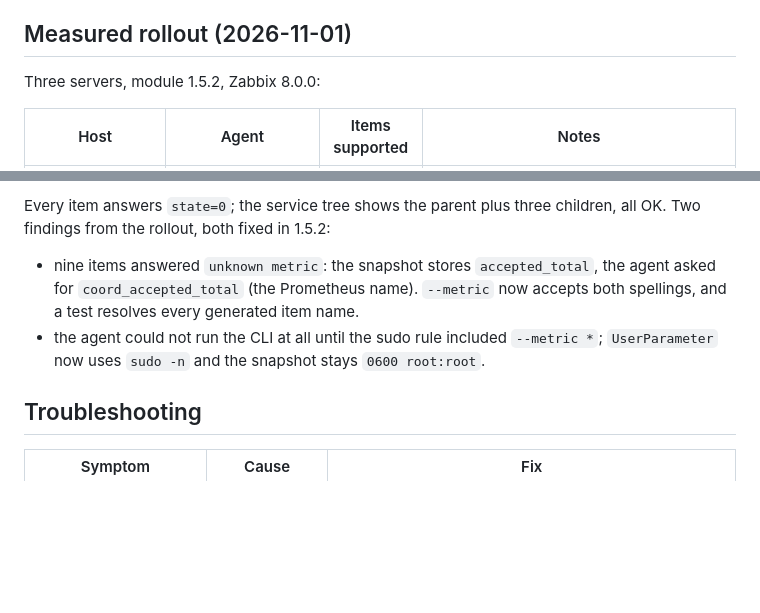
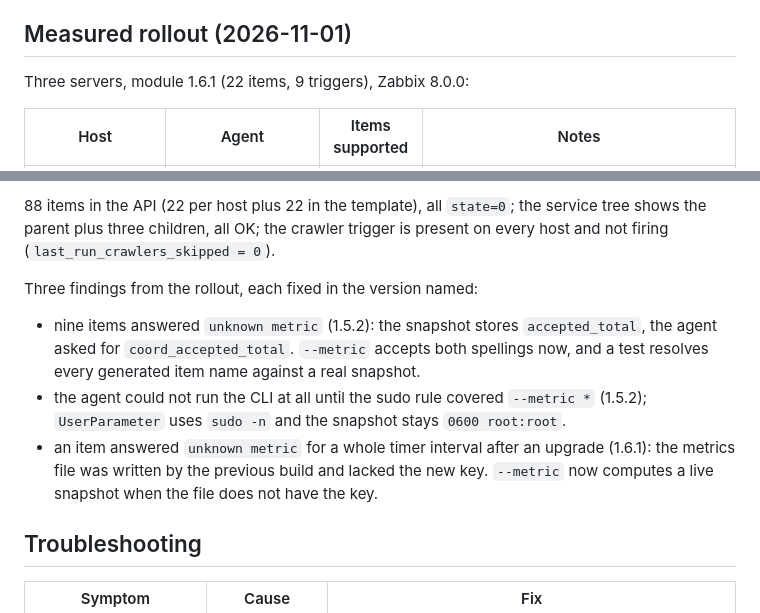
Before and after one commit to paulmann/Fail2Ban_AbuseIPDB, a Markdown page: docs/ZABBIX.md, 2 parts joined by grey strips. GitHub-like rendering; blank space fills up the shorter version.

Commit message:
docs: the Zabbix rollout numbers are those of 1.6.1 (22 items, 9 triggers)

```diff
--- a/docs/ZABBIX.md
+++ b/docs/ZABBIX.md
@@ -151,7 +151,7 @@ the parent follows the worst child.
 
 ## Measured rollout (2026-11-01)
 
-Three servers, module 1.5.2, Zabbix 8.0.0:
+Three servers, module 1.6.1 (22 items, 9 triggers), Zabbix 8.0.0:
 
 | Host | Agent | Items supported | Notes |
 |---|---|---|---|
@@ -161,12 +161,18 @@ Three servers, module 1.5.2, Zabbix 8.0.0:
 
-Every item answers `state=0`; the service tree shows the parent plus three children,
-all OK. Two findings from the rollout, both fixed in 1.5.2:
+88 items in the API (22 per host plus 22 in the template), all `state=0`; the service
+tree shows the parent plus three children, all OK; the crawler trigger is present on
+every host and not firing (`last_run_crawlers_skipped = 0`).
 
-* nine items answered `unknown metric`: the snapshot stores `accepted_total`, the
-  agent asked for `coord_accepted_total` (the Prometheus name). `--metric` now
-  accepts both spellings, and a test resolves every generated item name.
-* the agent could not run the CLI at all until the sudo rule included `--metric *`;
-  `UserParameter` now uses `sudo -n` and the snapshot stays `0600 root:root`.
+Three findings from the rollout, each fixed in the version named:
+
+* nine items answered `unknown metric` (1.5.2): the snapshot stores `accepted_total`,
+  the agent asked for `coord_accepted_total`. `--metric` accepts both spellings now, and
+  a test resolves every generated item name against a real snapshot.
+* the agent could not run the CLI at all until the sudo rule covered `--metric *`
+  (1.5.2); `UserParameter` uses `sudo -n` and the snapshot stays `0600 root:root`.
+* an item answered `unknown metric` for a whole timer interval after an upgrade (1.6.1):
+  the metrics file was written by the previous build and lacked the new key. `--metric`
+  now computes a live snapshot when the file does not have the key.
 
 ## Troubleshooting
 
```
Also changed, not shown: other parts of docs/ZABBIX.md (+3 -3 lines).
